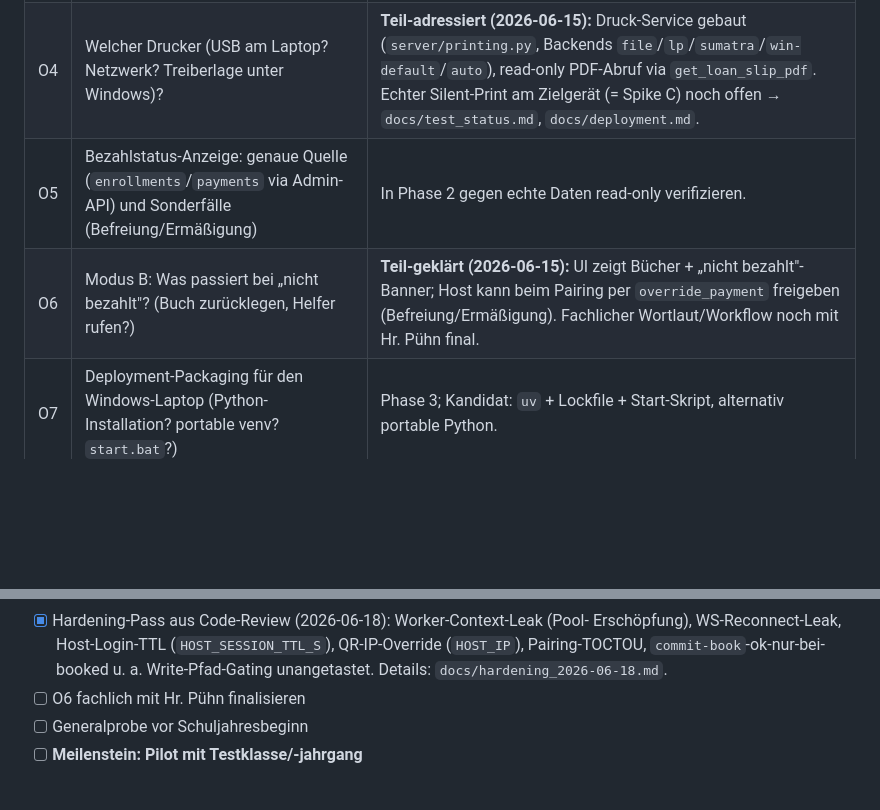
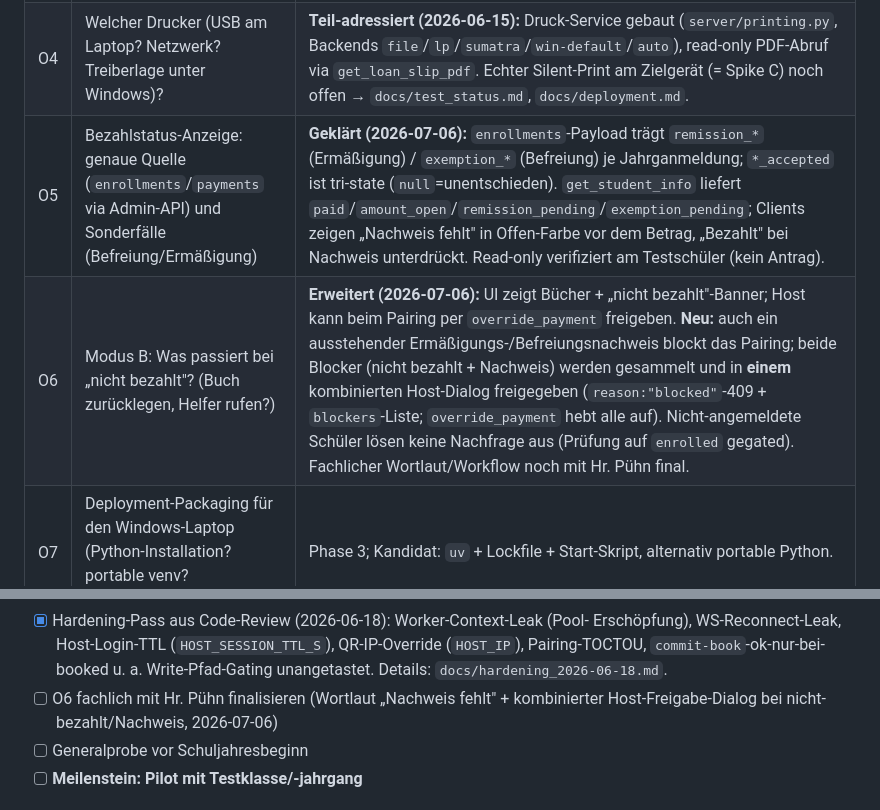
Before and after one commit to niklas-mlrr/IServ-Ausleihe-Ausgabe, a Markdown page: docs/PLAN.md, 2 parts joined by grey strips. GitHub-like rendering; blank space fills up the shorter version.

```diff
--- a/docs/PLAN.md
+++ b/docs/PLAN.md
@@ -119,8 +119,8 @@ Sicherheitsanforderungen (aus Klärung 2026-06-12, „keine Sicherheitslücken")
 | O2 | Erlaubt IServ mehrere parallele Sessions desselben Accounts? | **Geklärt (Spike B, 2026-06-12):** Ja — 3/3 parallele unabhängige Logins + 3/3 Cookie-Sharing-Contexts, keine Invalidierung. Context-Pool mit unabhängigen Contexts. |
 | O3 | Exaktes Verhalten der offiziellen Counter-Seite (DOM, Fehlerfälle, Schüler-Wechsel) | Spike A erkundet das mit Test-Account + ausgemustertem Buch. |
 | O4 | Welcher Drucker (USB am Laptop? Netzwerk? Treiberlage unter Windows)? | **Teil-adressiert (2026-06-15):** Druck-Service gebaut (`server/printing.py`, Backends `file`/`lp`/`sumatra`/`win-default`/`auto`), read-only PDF-Abruf via `get_loan_slip_pdf`. Echter Silent-Print am Zielgerät (= Spike C) noch offen → `docs/test_status.md`, `docs/deployment.md`. |
-| O5 | Bezahlstatus-Anzeige: genaue Quelle (`enrollments`/`payments` via Admin-API) und Sonderfälle (Befreiung/Ermäßigung) | In Phase 2 gegen echte Daten read-only verifizieren. |
-| O6 | Modus B: Was passiert bei „nicht bezahlt"? (Buch zurücklegen, Helfer rufen?) | **Teil-geklärt (2026-06-15):** UI zeigt Bücher + „nicht bezahlt"-Banner; Host kann beim Pairing per `override_payment` freigeben (Befreiung/Ermäßigung). Fachlicher Wortlaut/Workflow noch mit Hr. Pühn final. |
+| O5 | Bezahlstatus-Anzeige: genaue Quelle (`enrollments`/`payments` via Admin-API) und Sonderfälle (Befreiung/Ermäßigung) | **Geklärt (2026-07-06):** `enrollments`-Payload trägt `remission_*` (Ermäßigung) / `exemption_*` (Befreiung) je Jahrganmeldung; `*_accepted` ist tri-state (`null`=unentschieden). `get_student_info` liefert `paid`/`amount_open`/`remission_pending`/`exemption_pending`; Clients zeigen „Nachweis fehlt" in Offen-Farbe vor dem Betrag, „Bezahlt" bei Nachweis unterdrückt. Read-only verifiziert am Testschüler (kein Antrag). |
+| O6 | Modus B: Was passiert bei „nicht bezahlt"? (Buch zurücklegen, Helfer rufen?) | **Erweitert (2026-07-06):** UI zeigt Bücher + „nicht bezahlt"-Banner; Host kann beim Pairing per `override_payment` freigeben. **Neu:** auch ein ausstehender Ermäßigungs-/Befreiungsnachweis blockt das Pairing; beide Blocker (nicht bezahlt + Nachweis) werden gesammelt und in **einem** kombinierten Host-Dialog freigegeben (`reason:"blocked"`-409 + `blockers`-Liste; `override_payment` hebt alle auf). Nicht-angemeldete Schüler lösen keine Nachfrage aus (Prüfung auf `enrolled` gegated). Fachlicher Wortlaut/Workflow noch mit Hr. Pühn final. |
 | O7 | Deployment-Packaging für den Windows-Laptop (Python-Installation? portable venv? `start.bat`?) | Phase 3; Kandidat: `uv` + Lockfile + Start-Skript, alternativ portable Python. |
 | O8 | Zeigt das QR-Display Namen/Initialen zur Orientierung oder nur anonyme QRs? | **Geklärt (2026-06-15): anonym.** Ein allgemeiner QR, keine Schülerdaten auf dem iPad (Mechanismus geändert → `docs/phase4_modus_b_2026-06-15.md`). |
 | O9 | Schul-WLAN: Client-Isolation zwischen Handy und Laptop? | Spike D; Erfahrung mit dem bisherigen Barcode-Scanner spricht dagegen, trotzdem vor Ort verifizieren. |
@@ -548,7 +548,8 @@ einsatzbereit sein.** Teil 2 zum Schuljahresbeginn (Ende August 2026).
       Erschöpfung), WS-Reconnect-Leak, Host-Login-TTL (`HOST_SESSION_TTL_S`),
       QR-IP-Override (`HOST_IP`), Pairing-TOCTOU, `commit-book`-ok-nur-bei-booked
       u. a. Write-Pfad-Gating unangetastet. Details: `docs/hardening_2026-06-18.md`.
-- [ ] O6 fachlich mit Hr. Pühn finalisieren
+- [ ] O6 fachlich mit Hr. Pühn finalisieren (Wortlaut „Nachweis fehlt" +
+      kombinierter Host-Freigabe-Dialog bei nicht-bezahlt/Nachweis, 2026-07-06)
 - [ ] Generalprobe vor Schuljahresbeginn
 - [ ] **Meilenstein: Pilot mit Testklasse/-jahrgang**
 
```
Also changed, not shown: docs/test_status.md (+23 -0 lines).
